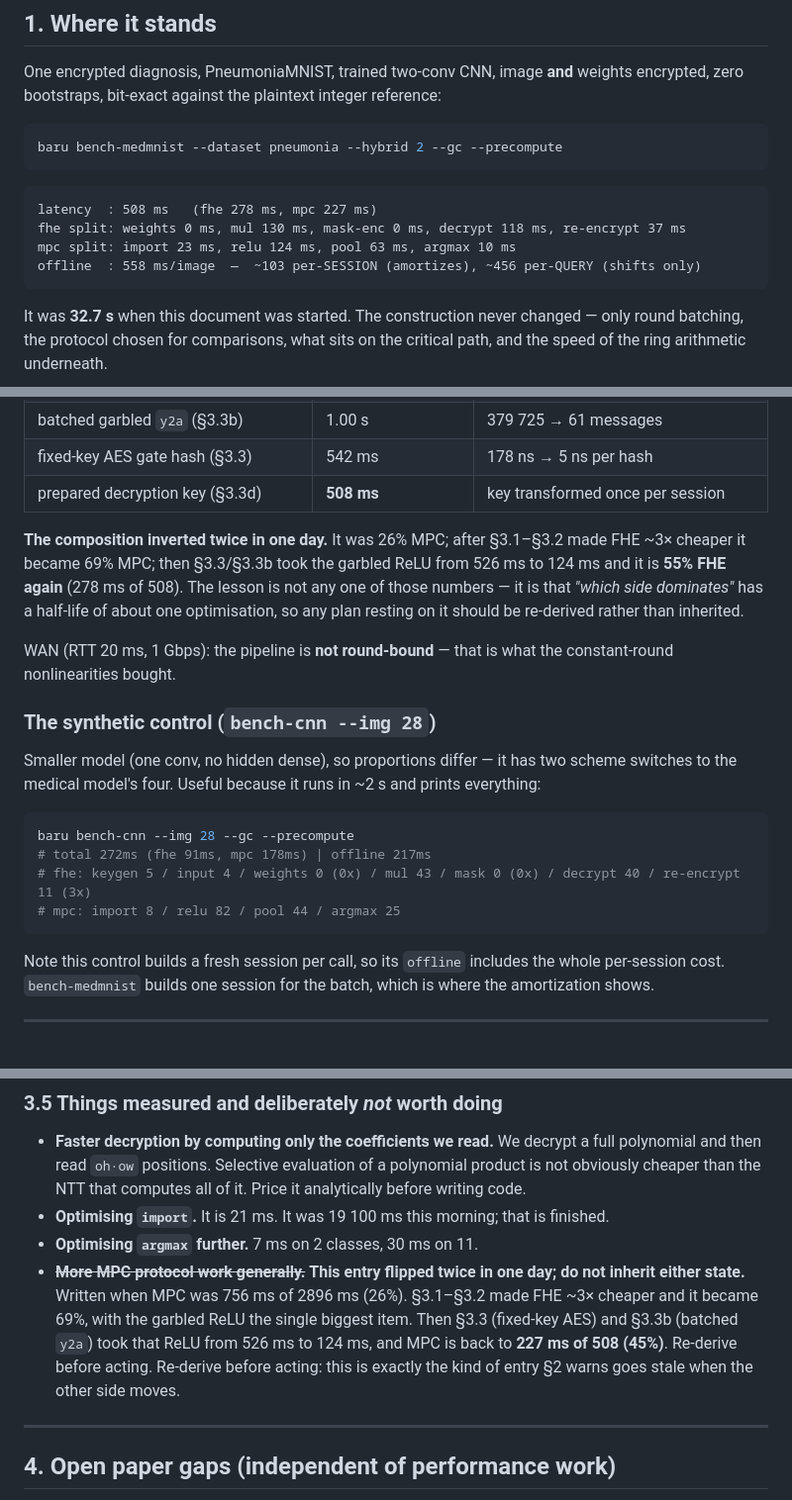
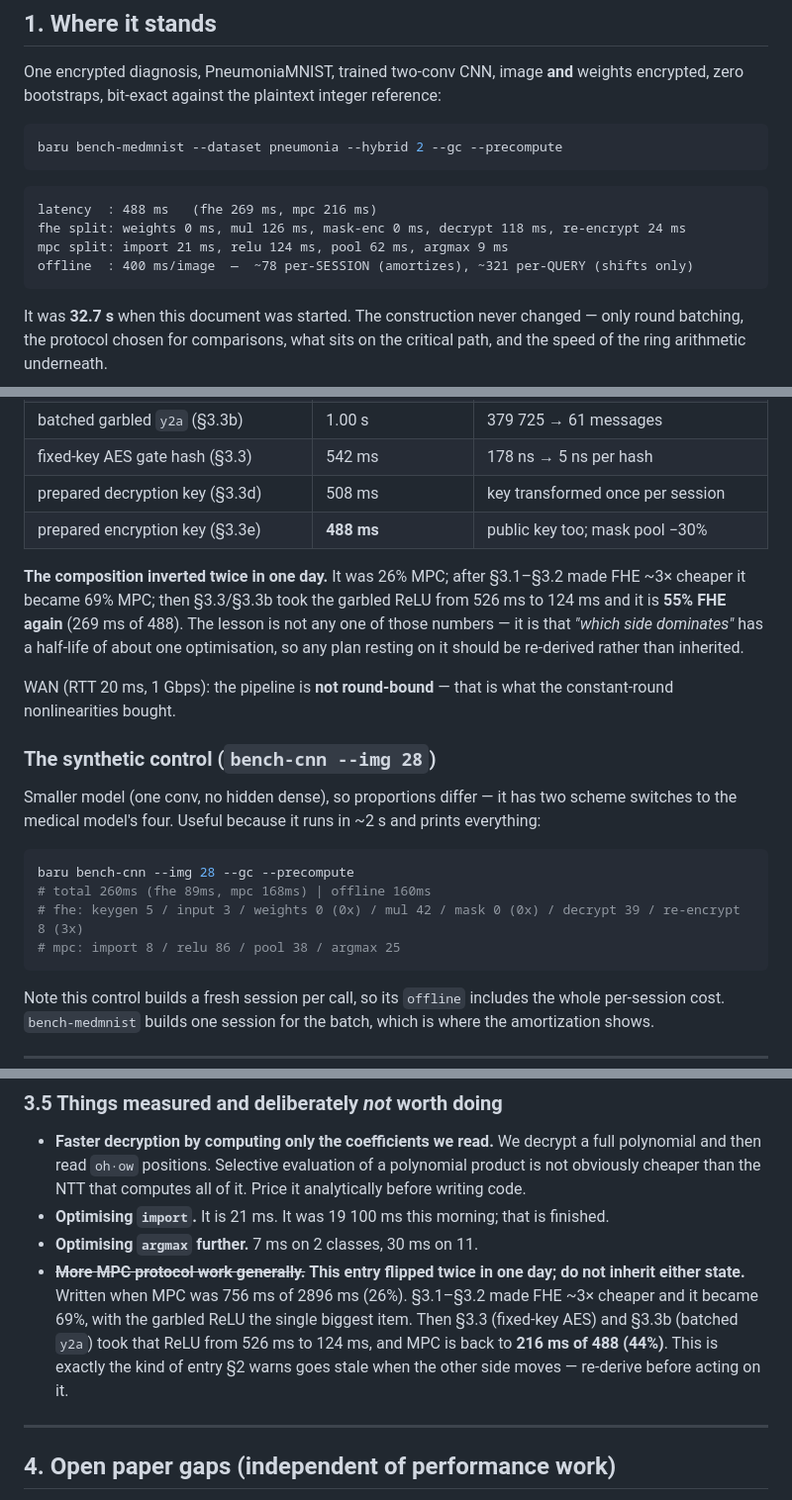
Before and after one commit to emmorais/baru, a Markdown page: docs/private-inference-performance.md, 3 parts joined by grey strips. Shown at 99% size. Drawn GitHub-style; blank space fills up the shorter version.

Commit message:
Refresh headline numbers after the session-key hoists
README and the handoff doc's section 1 carried numbers from before the AES gate
hash and the three prepared-operand hoists. Current: synthetic 260 ms, medical
488 ms online with a 321 ms/image per-query offline.

Co-Authored-By: Claude Opus 5 (1M context) <noreply@anthropic.com>

````diff
--- a/docs/private-inference-performance.md
+++ b/docs/private-inference-performance.md
@@ -64,10 +64,10 @@ baru bench-medmnist --dataset pneumonia --hybrid 2 --gc --precompute
 ```
 
 ```
-latency  : 508 ms   (fhe 278 ms, mpc 227 ms)
-fhe split: weights 0 ms, mul 130 ms, mask-enc 0 ms, decrypt 118 ms, re-encrypt 37 ms
-mpc split: import 23 ms, relu 124 ms, pool 63 ms, argmax 10 ms
-offline  : 558 ms/image  —  ~103 per-SESSION (amortizes), ~456 per-QUERY (shifts only)
+latency  : 488 ms   (fhe 269 ms, mpc 216 ms)
+fhe split: weights 0 ms, mul 126 ms, mask-enc 0 ms, decrypt 118 ms, re-encrypt 24 ms
+mpc split: import 21 ms, relu 124 ms, pool 62 ms, argmax 9 ms
+offline  : 400 ms/image  —  ~78 per-SESSION (amortizes), ~321 per-QUERY (shifts only)
 ```
 
 It was **32.7 s** when this document was started. The construction never
@@ -86,11 +86,12 @@ on the critical path, and the speed of the ring arithmetic underneath.
 | pre-transformed weights (§3.2) | 1.09 s | `mul_pre_pre`, both operands prepared |
 | batched garbled `y2a` (§3.3b) | 1.00 s | 379 725 → 61 messages |
 | fixed-key AES gate hash (§3.3) | 542 ms | 178 ns → 5 ns per hash |
-| prepared decryption key (§3.3d) | **508 ms** | key transformed once per session |
+| prepared decryption key (§3.3d) | 508 ms | key transformed once per session |
+| prepared encryption key (§3.3e) | **488 ms** | public key too; mask pool −30% |
 
 **The composition inverted twice in one day.** It was 26% MPC; after §3.1–§3.2
 made FHE ~3× cheaper it became 69% MPC; then §3.3/§3.3b took the garbled ReLU
-from 526 ms to 124 ms and it is **55% FHE again** (278 ms of 508). The lesson is
+from 526 ms to 124 ms and it is **55% FHE again** (269 ms of 488). The lesson is
 not any one of those numbers — it is that *"which side dominates"* has a
 half-life of about one optimisation, so any plan resting on it should be
 re-derived rather than inherited.
@@ -106,9 +107,9 @@ and prints everything:
 
 ```sh
 baru bench-cnn --img 28 --gc --precompute
-# total 272ms (fhe 91ms, mpc 178ms) | offline 217ms
-# fhe: keygen 5 / input 4 / weights 0 (0x) / mul 43 / mask 0 (0x) / decrypt 40 / re-encrypt 11 (3x)
-# mpc: import 8 / relu 82 / pool 44 / argmax 25
+# total 260ms (fhe 89ms, mpc 168ms) | offline 160ms
+# fhe: keygen 5 / input 3 / weights 0 (0x) / mul 42 / mask 0 (0x) / decrypt 39 / re-encrypt 8 (3x)
+# mpc: import 8 / relu 86 / pool 38 / argmax 25
 ```
 
 Note this control builds a fresh session per call, so its `offline` includes the
@@ -588,9 +589,9 @@ absolute win available and the least interesting scientifically.
   day; do not inherit either state.** Written when MPC was 756 ms of 2896 ms
   (26%). §3.1–§3.2 made FHE ~3× cheaper and it became 69%, with the garbled
   ReLU the single biggest item. Then §3.3 (fixed-key AES) and §3.3b (batched
-  `y2a`) took that ReLU from 526 ms to 124 ms, and MPC is back to **227 ms of
-  508 (45%)**. Re-derive before acting. Re-derive before acting: this
-  is exactly the kind of entry §2 warns goes stale when the other side moves.
+  `y2a`) took that ReLU from 526 ms to 124 ms, and MPC is back to **216 ms of
+  488 (44%)**. This is exactly the kind of entry §2 warns goes stale when the
+  other side moves — re-derive before acting on it.
 
 ---
 
````
Also changed, not shown: README.md (+2 -2 lines).
